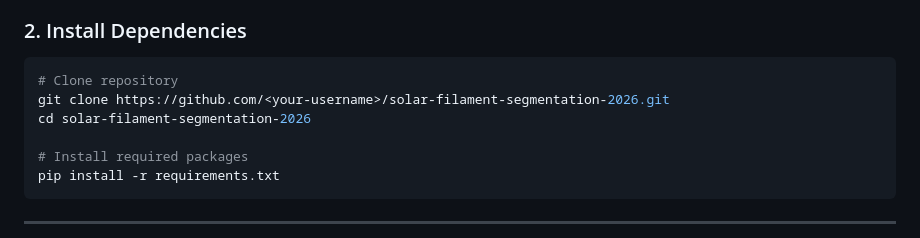
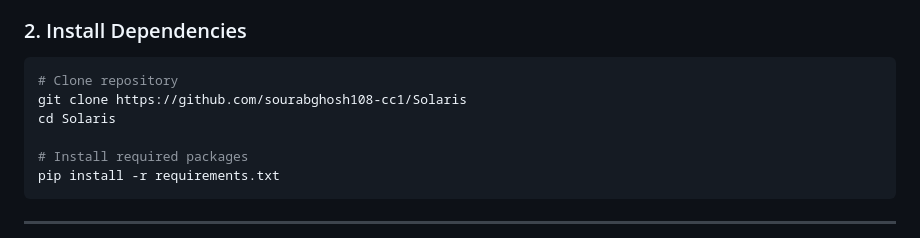
Before and after one commit to sourabghosh108-cc1/Solaris, a Markdown page: README.md, the part around the change. Rendered like a GitHub page.

````diff
--- a/README.md
+++ b/README.md
@@ -90,8 +90,8 @@ Our solution uses a **Two-Stage Detection and Crop Segmentation Pipeline** with
 ### 2. Install Dependencies
 ```bash
 # Clone repository
-git clone https://github.com/<your-username>/solar-filament-segmentation-2026.git
-cd solar-filament-segmentation-2026
+git clone https://github.com/sourabghosh108-cc1/Solaris
+cd Solaris
 
 # Install required packages
 pip install -r requirements.txt
````
